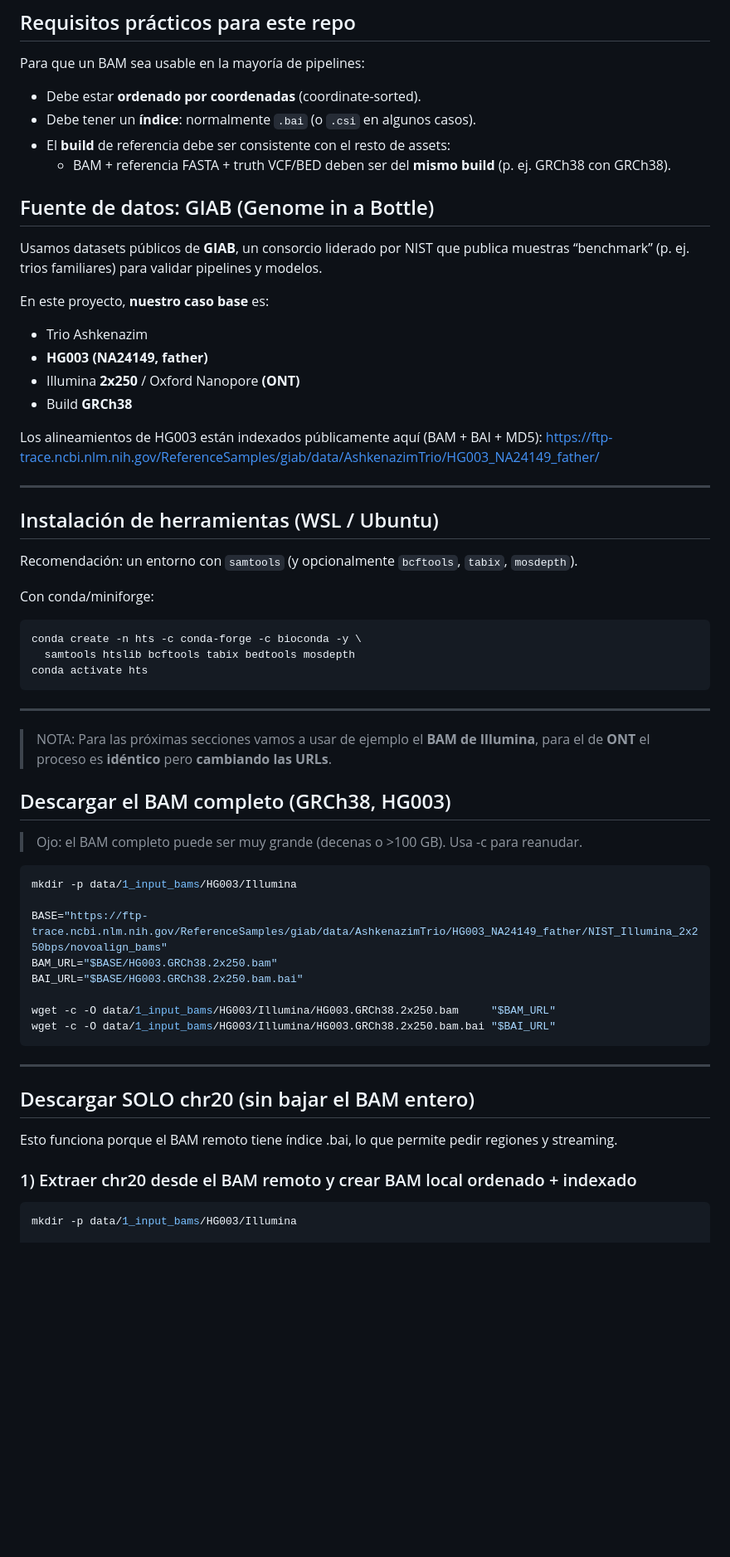
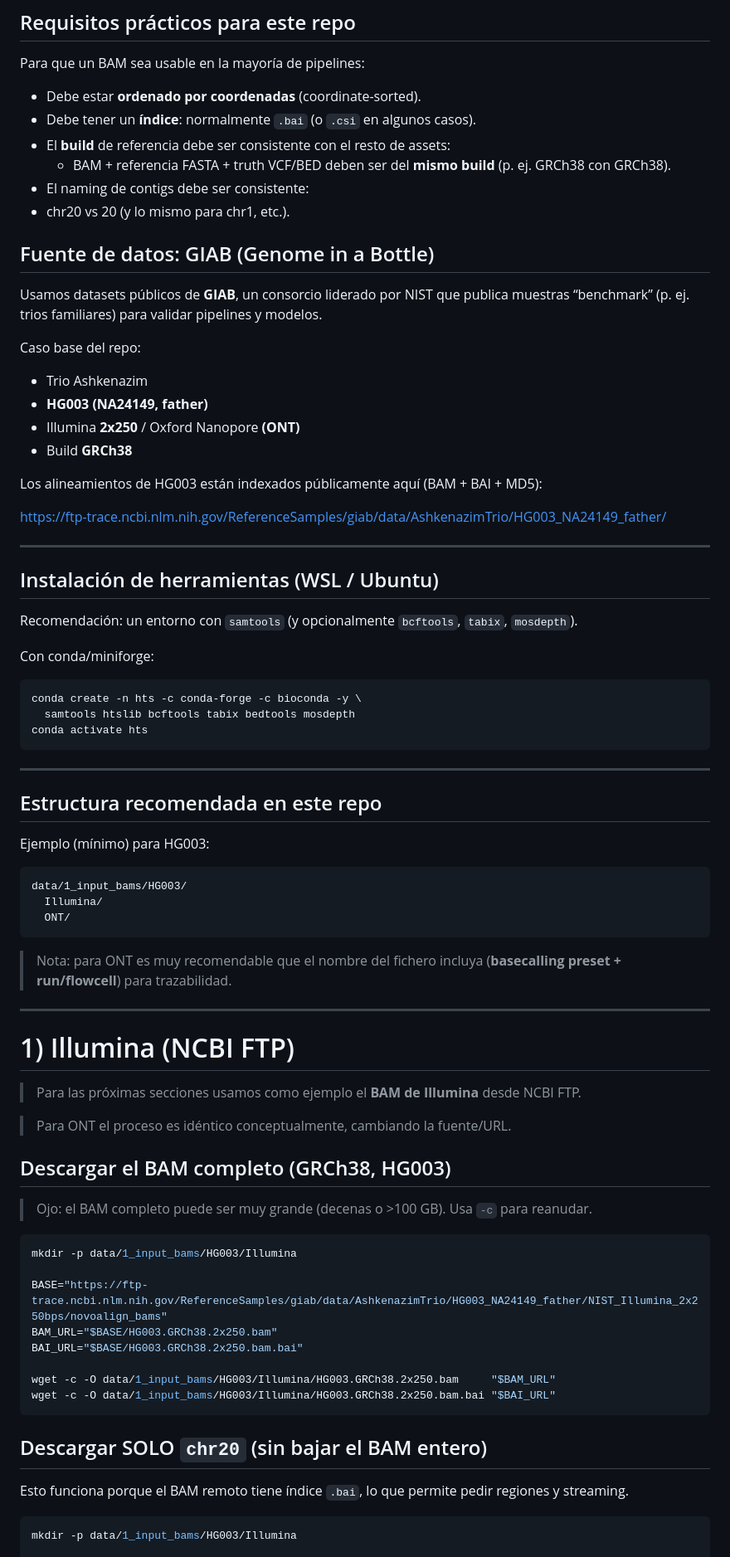
Before and after one commit to Lmmp-02/VariantCalling, a Markdown page: data/1_input_bams/README.md, the part around one of its changes. Shown at 83% size. Rendered like a GitHub page; blank space fills up the shorter version.

````diff
--- a/data/1_input_bams/README.md
+++ b/data/1_input_bams/README.md
@@ -16,18 +16,23 @@ Para que un BAM sea usable en la mayoría de pipelines:
 - Debe tener un **índice**: normalmente `.bai` (o `.csi` en algunos casos).
 - El **build** de referencia debe ser consistente con el resto de assets:
   - BAM + referencia FASTA + truth VCF/BED deben ser del **mismo build** (p. ej. GRCh38 con GRCh38).
+- El naming de contigs debe ser consistente:
+-   chr20 vs 20 (y lo mismo para chr1, etc.).
+
 
 ## Fuente de datos: GIAB (Genome in a Bottle)
 
 Usamos datasets públicos de **GIAB**, un consorcio liderado por NIST que publica muestras “benchmark” (p. ej. trios familiares) para validar pipelines y modelos.
 
-En este proyecto, **nuestro caso base** es:
+Caso base del repo:
 - Trio Ashkenazim
 - **HG003 (NA24149, father)**
 - Illumina **2x250** / Oxford Nanopore **(ONT)**
 - Build **GRCh38**
 
-Los alineamientos de HG003 están indexados públicamente aquí (BAM + BAI + MD5): https://ftp-trace.ncbi.nlm.nih.gov/ReferenceSamples/giab/data/AshkenazimTrio/HG003_NA24149_father/
+Los alineamientos de HG003 están indexados públicamente aquí (BAM + BAI + MD5):
+
+https://ftp-trace.ncbi.nlm.nih.gov/ReferenceSamples/giab/data/AshkenazimTrio/HG003_NA24149_father/
 
 ---
 
@@ -44,11 +49,29 @@ conda activate hts
 ```
 ---
 
-> NOTA: Para las próximas secciones vamos a usar de ejemplo el **BAM de Illumina**, para el de **ONT** el proceso es **idéntico** pero **cambiando las URLs**.
+## Estructura recomendada en este repo
+
+Ejemplo (mínimo) para HG003:
+
+```
+data/1_input_bams/HG003/
+  Illumina/
+  ONT/
+```
+
+> Nota: para ONT es muy recomendable que el nombre del fichero incluya (**basecalling preset + run/flowcell**) para trazabilidad.
+
+---
+
+# 1) Illumina (NCBI FTP)
+
+> Para las próximas secciones usamos como ejemplo el **BAM de Illumina** desde NCBI FTP.
+
+> Para ONT el proceso es idéntico conceptualmente, cambiando la fuente/URL.
 
 ## Descargar el BAM completo (GRCh38, HG003)
 
-> Ojo: el BAM completo puede ser muy grande (decenas o >100 GB). Usa -c para reanudar.
+> Ojo: el BAM completo puede ser muy grande (decenas o >100 GB). Usa `-c` para reanudar.
 
 ```bash
 mkdir -p data/1_input_bams/HG003/Illumina
@@ -61,13 +84,9 @@ wget -c -O data/1_input_bams/HG003/Illumina/HG003.GRCh38.2x250.bam     "$BAM_URL
 wget -c -O data/1_input_bams/HG003/Illumina/HG003.GRCh38.2x250.bam.bai "$BAI_URL"
 ```
 
----
+## Descargar SOLO `chr20` (sin bajar el BAM entero)
 
-## Descargar SOLO chr20 (sin bajar el BAM entero)
-
-Esto funciona porque el BAM remoto tiene índice .bai, lo que permite pedir regiones y streaming.
-
-### 1) Extraer chr20 desde el BAM remoto y crear BAM local ordenado + indexado
+Esto funciona porque el BAM remoto tiene índice `.bai`, lo que permite pedir regiones y streaming.
 
 ```bash
 mkdir -p data/1_input_bams/HG003/Illumina
````
Also changed, not shown: other parts of data/1_input_bams/README.md (+94 -8 lines).
